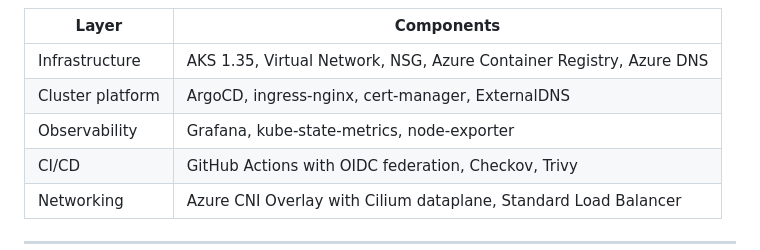
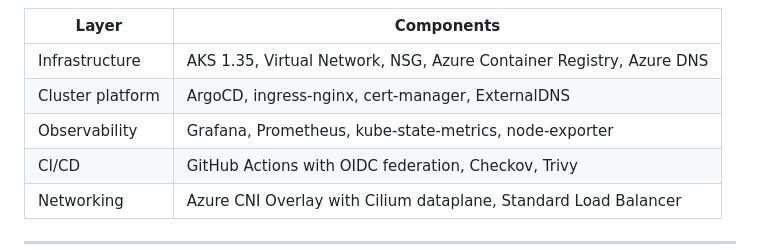
Before and after one commit to tahmidachoudhury/prod-aks-platform, a Markdown page: README.md, the part around the change. Rendered like a GitHub page.

Commit message:
add: readme update

```diff
--- a/README.md
+++ b/README.md
@@ -28,7 +28,7 @@ A production-style Kubernetes platform on Azure, provisioned entirely from code.
 | ---------------- | ------------------------------------------------------------------- |
 | Infrastructure   | AKS 1.35, Virtual Network, NSG, Azure Container Registry, Azure DNS |
 | Cluster platform | ArgoCD, ingress-nginx, cert-manager, ExternalDNS                    |
-| Observability    | Grafana, kube-state-metrics, node-exporter                          |
+| Observability    | Grafana, Prometheus, kube-state-metrics, node-exporter              |
 | CI/CD            | GitHub Actions with OIDC federation, Checkov, Trivy                 |
 | Networking       | Azure CNI Overlay with Cilium dataplane, Standard Load Balancer     |
 
```
